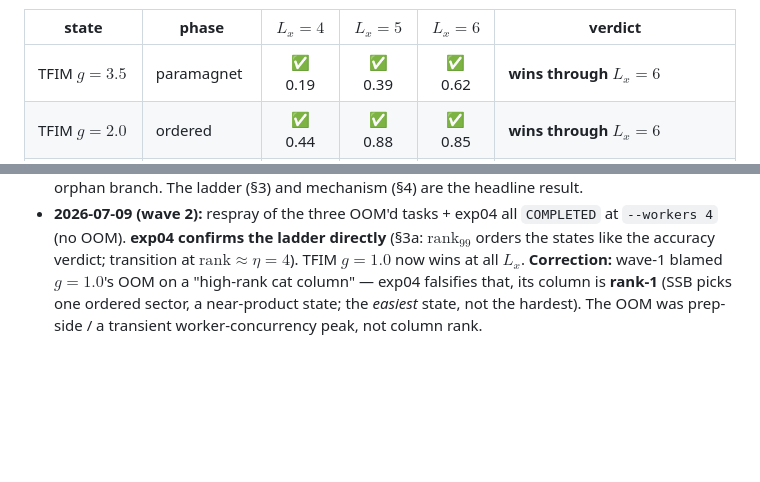
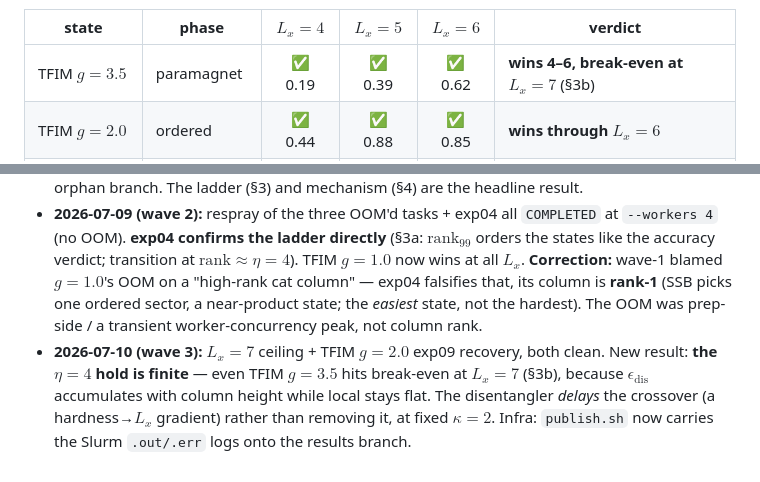
Before and after one commit to aniket-desh/randomized-isopeps, a Markdown page: reports/hamiltonian_survey_report.md, 2 parts joined by grey strips. GitHub-like rendering; blank space fills up the shorter version.

```diff
--- a/reports/hamiltonian_survey_report.md
+++ b/reports/hamiltonian_survey_report.md
@@ -68,7 +68,7 @@ $\eta\kappa$ subspace *can* be reorganized into a thin $\eta = 4$ bond (best cas
 
 | state | phase | $L_x{=}4$ | $L_x{=}5$ | $L_x{=}6$ | verdict |
 |---|---|:---:|:---:|:---:|---|
-| TFIM $g{=}3.5$ | paramagnet | ✅ 0.19 | ✅ 0.39 | ✅ 0.62 | **wins through $L_x{=}6$** |
+| TFIM $g{=}3.5$ | paramagnet | ✅ 0.19 | ✅ 0.39 | ✅ 0.62 | **wins 4–6, break-even at $L_x{=}7$** (§3b) |
 | TFIM $g{=}2.0$ | ordered | ✅ 0.44 | ✅ 0.88 | ✅ 0.85 | **wins through $L_x{=}6$** |
 | TFIM $g{=}1.0$ | deep ordered | ✅ 0.05 | ✅ 0.25 | ✅ 0.20 | **wins through $L_x{=}6$** (rank-1, near-product) |
 | TFIM $g{=}3.04$ | **critical** | ✅ 0.24 | ✅ 0.50 | ❌ 1.10 | crosses over at $L_x{=}6$ |
@@ -173,3 +195,8 @@ way as §3 — a direct, spectrum-side confirmation of the mechanism.
   $L_x$. **Correction:** wave-1 blamed $g{=}1.0$'s OOM on a "high-rank cat column" — exp04 falsifies
   that, its column is **rank-1** (SSB picks one ordered sector, a near-product state; the *easiest*
   state, not the hardest). The OOM was prep-side / a transient worker-concurrency peak, not column rank.
+- **2026-07-10 (wave 3):** $L_x{=}7$ ceiling + TFIM $g{=}2.0$ exp09 recovery, both clean. New result:
+  **the $\eta{=}4$ hold is finite** — even TFIM $g{=}3.5$ hits break-even at $L_x{=}7$ (§3b), because
+  $\epsilon_{\mathrm{dis}}$ accumulates with column height while local stays flat. The disentangler
+  *delays* the crossover (a hardness→$L_x$ gradient) rather than removing it, at fixed $\kappa{=}2$.
+  Infra: `publish.sh` now carries the Slurm `.out/.err` logs onto the results branch.
```
Also changed, not shown: other parts of reports/hamiltonian_survey_report.md (+26 -4 lines), reports/figures/column_sketch/hamsurvey-cost.png, reports/figures/column_sketch/hamsurvey-ladder.png, reports/figures/column_sketch/hamsurvey-spectrum.png, 3 other files.
